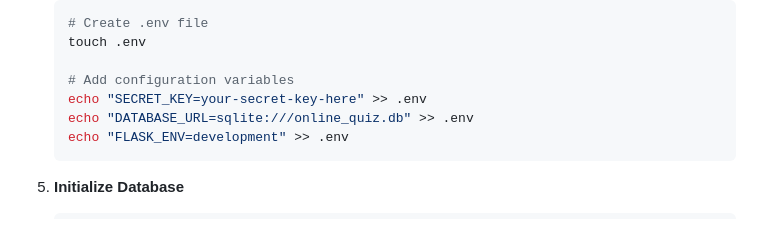
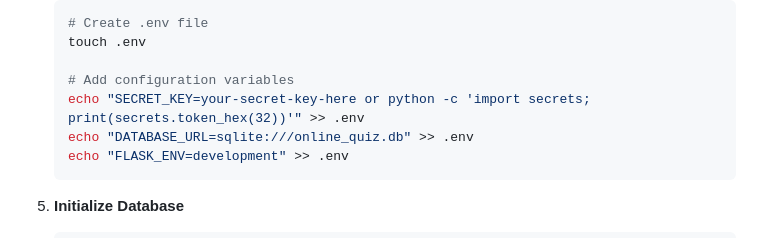
Before and after one commit to kasyAnalyst/quizmaster, a Markdown page: README.md, the part around the change. GitHub-like rendering.

````diff
--- a/README.md
+++ b/README.md
@@ -163,7 +163,7 @@ QuizMaster/
    touch .env
 
    # Add configuration variables
-   echo "SECRET_KEY=your-secret-key-here" >> .env
+   echo "SECRET_KEY=your-secret-key-here or python -c 'import secrets; print(secrets.token_hex(32))'" >> .env
    echo "DATABASE_URL=sqlite:///online_quiz.db" >> .env
    echo "FLASK_ENV=development" >> .env
    ```
````
